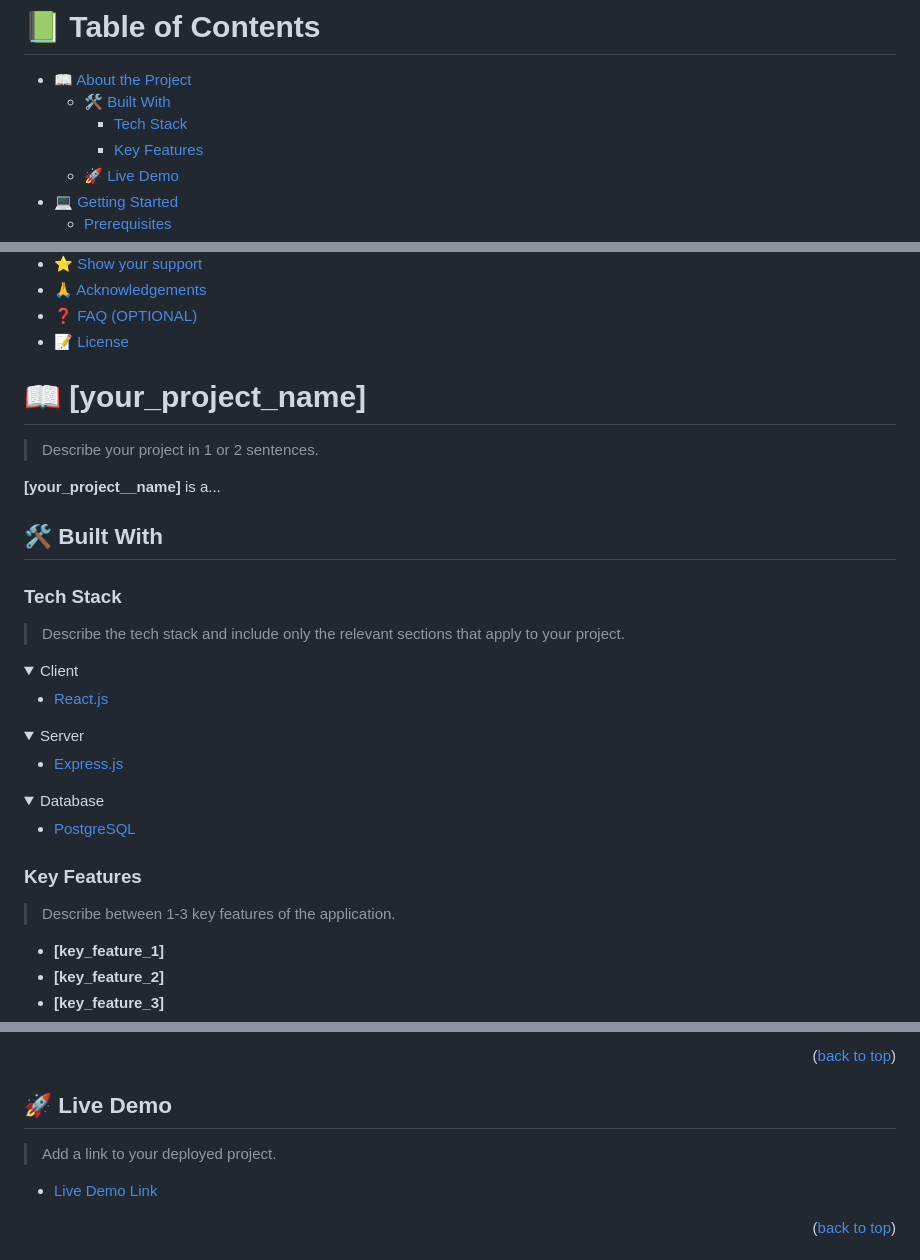
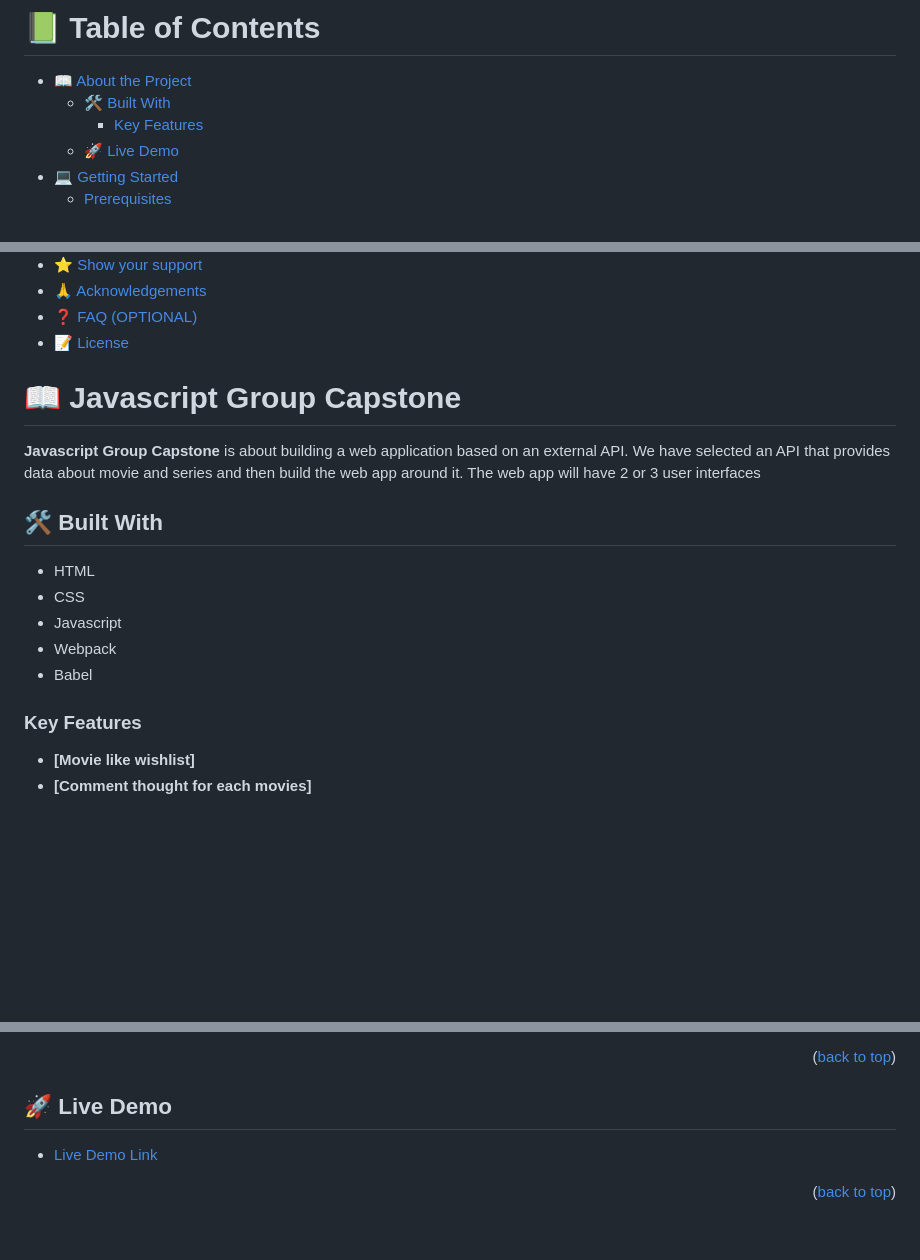
Before and after one commit to Kgomotso196/Javascript-Group-Capstone, a Markdown page: README.md, 3 parts joined by grey strips. Rendered like a GitHub page; folded sections open; blank space fills up the shorter version.

```diff
--- a/README.md
+++ b/README.md
@@ -13,7 +12,6 @@
 
 - [📖 About the Project](#about-project)
   - [🛠 Built With](#built-with)
-    - [Tech Stack](#tech-stack)
     - [Key Features](#key-features)
   - [🚀 Live Demo](#live-demo)
 - [💻 Getting Started](#getting-started)
@@ -31,50 +29,21 @@
 - [❓ FAQ (OPTIONAL)](#faq)
 - [📝 License](#license)
 
-<!-- PROJECT DESCRIPTION -->
+# 📖 Javascript Group Capstone <a name="about-project"></a>
 
-# 📖 [your_project_name] <a name="about-project"></a>
-
-> Describe your project in 1 or 2 sentences.
-
-**[your_project__name]** is a...
+**Javascript Group Capstone** is about building a web application based on an external API. We have selected an API that provides data about movie and series and then build the web app around it. The web app will have 2 or 3 user interfaces
 
 ## 🛠 Built With <a name="built-with"></a>
-
-### Tech Stack <a name="tech-stack"></a>
-
-> Describe the tech stack and include only the relevant sections that apply to your project.
-
-<details>
-  <summary>Client</summary>
-  <ul>
-    <li><a href="https://reactjs.org/">React.js</a></li>
-  </ul>
-</details>
-
-<details>
-  <summary>Server</summary>
-  <ul>
-    <li><a href="https://expressjs.com/">Express.js</a></li>
-  </ul>
-</details>
-
-<details>
-<summary>Database</summary>
-  <ul>
-    <li><a href="https://www.postgresql.org/">PostgreSQL</a></li>
-  </ul>
-</details>
-
-<!-- Features -->
+- HTML
+- CSS
+- Javascript
+- Webpack
+- Babel
 
 ### Key Features <a name="key-features"></a>
 
-> Describe between 1-3 key features of the application.
-
-- **[key_feature_1]**
-- **[key_feature_2]**
-- **[key_feature_3]**
+- **[Movie like wishlist]**
+- **[Comment thought for each movies]**
 
 <p align="right">(<a href="#readme-top">back to top</a>)</p>
 
@@ -83,6 +50,4 @@
 ## 🚀 Live Demo <a name="live-demo"></a>
-
-> Add a link to your deployed project.
 
 - [Live Demo Link](https://google.com)
 
```
Also changed, not shown: other parts of README.md (+0 -3 lines).
